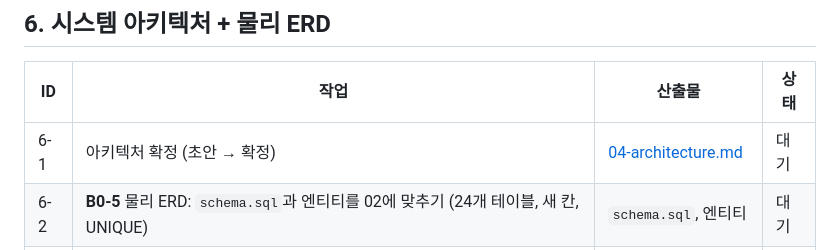
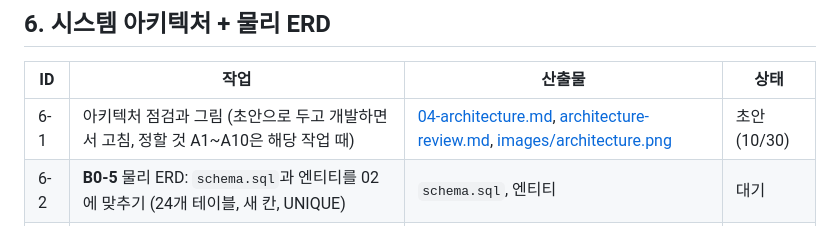
Before and after one commit to wjdqudwls/store-crm, a Markdown page: docs/wbs.md, the part around the change. Rendered like a GitHub page.

```diff
--- a/docs/wbs.md
+++ b/docs/wbs.md
@@ -55,7 +55,7 @@
 
 | ID | 작업 | 산출물 | 상태 |
 | --- | --- | --- | --- |
-| 6-1 | 아키텍처 확정 (초안 → 확정) | [04-architecture.md](04-architecture.md) | 대기 |
+| 6-1 | 아키텍처 점검과 그림 (초안으로 두고 개발하면서 고침, 정할 것 A1~A10은 해당 작업 때) | [04-architecture.md](04-architecture.md), [architecture-review.md](architecture-review.md), [images/architecture.png](images/architecture.png) | 초안 (10/30) |
 | 6-2 | **B0-5** 물리 ERD: `schema.sql`과 엔티티를 02에 맞추기 (24개 테이블, 새 칸, UNIQUE) | `schema.sql`, 엔티티 | 대기 |
 | 6-3 | **B0-4** 무료 배포 확인: 지금 뼈대를 무료 서비스에 올려 `/actuator/health`와 잠드는지 확인 | README 실행·배포 절 | 대기 |
 
```
Also changed, not shown: README.md (+7 -0 lines), docs/04-architecture.md (+4 -0 lines), docs/architecture-review.md (added, +58 -0 lines), docs/images/architecture.png (added), 1 other file.
